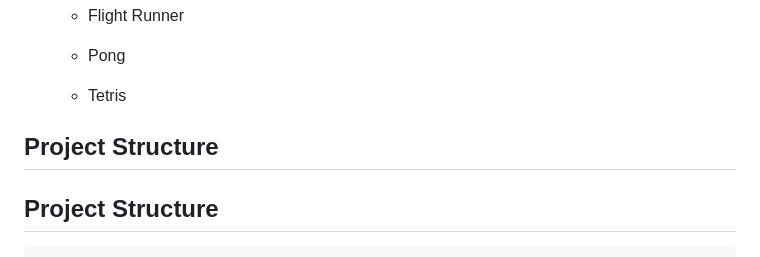
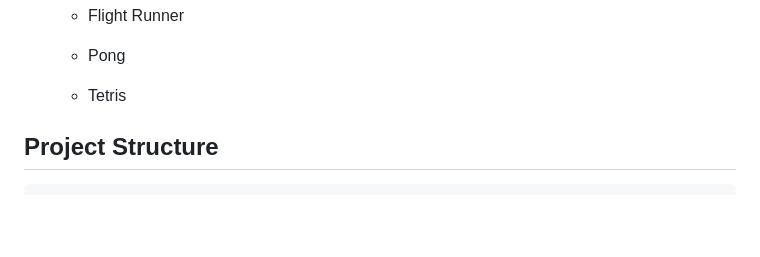
Before and after one commit to melchior729/chip8-emulator, a Markdown page: README.md, the part around the change. Drawn GitHub-style; blank space fills up the shorter version.

Commit message:
Fix README formatting and remove duplicate section
Remove duplicate Project Structure section and clean up formatting.

```diff
--- a/README.md
+++ b/README.md
@@ -40,9 +40,6 @@ The web build includes a retro terminal-style interface, ROM selection, custom R
     -   Pong
 
     -   Tetris
-
-
-## Project Structure
 
 ## Project Structure
 
```
